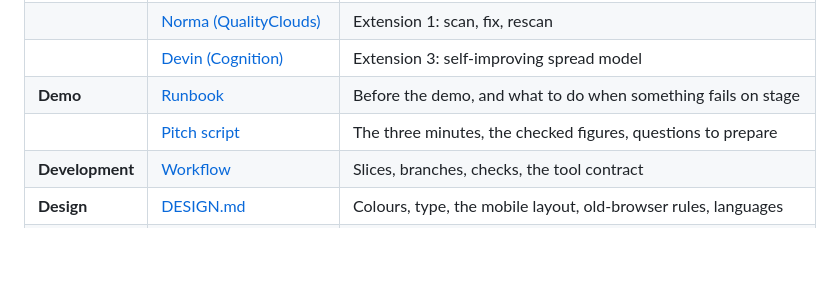
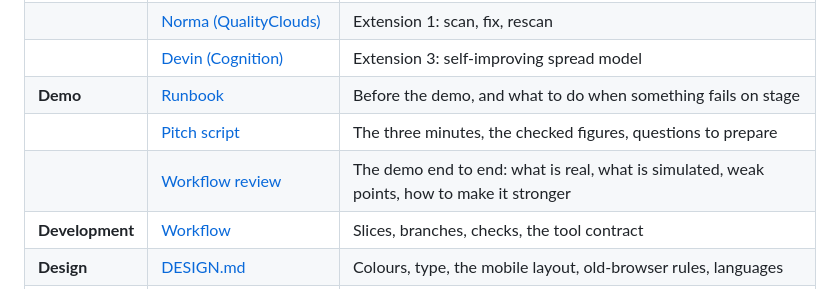
Before and after one commit to RogerTito455/hackfire, a Markdown page: docs/README.md, the part around the change. Drawn GitHub-style; blank space fills up the shorter version.

```diff
--- a/docs/README.md
+++ b/docs/README.md
@@ -21,6 +21,7 @@ Everything the team learns while building HackFire. [PLAN.md](../PLAN.md) stays
 | | [Devin (Cognition)](services/devin.md) | Extension 3: self-improving spread model |
 | **Demo** | [Runbook](demo/runbook.md) | Before the demo, and what to do when something fails on stage |
 | | [Pitch script](demo/pitch.md) | The three minutes, the checked figures, questions to prepare |
+| | [Workflow review](demo/workflow-review.md) | The demo end to end: what is real, what is simulated, weak points, how to make it stronger |
 | **Development** | [Workflow](development/workflow.md) | Slices, branches, checks, the tool contract |
 | **Design** | [DESIGN.md](../DESIGN.md) | Colours, type, the mobile layout, old-browser rules, languages |
 | | [Icons](../frontend/src/ui/icons/README.md) | The hand-drawn icon set: format rules, map markers, catalogue |
```
Also changed, not shown: docs/demo/workflow-review.md (added, +108 -0 lines).
